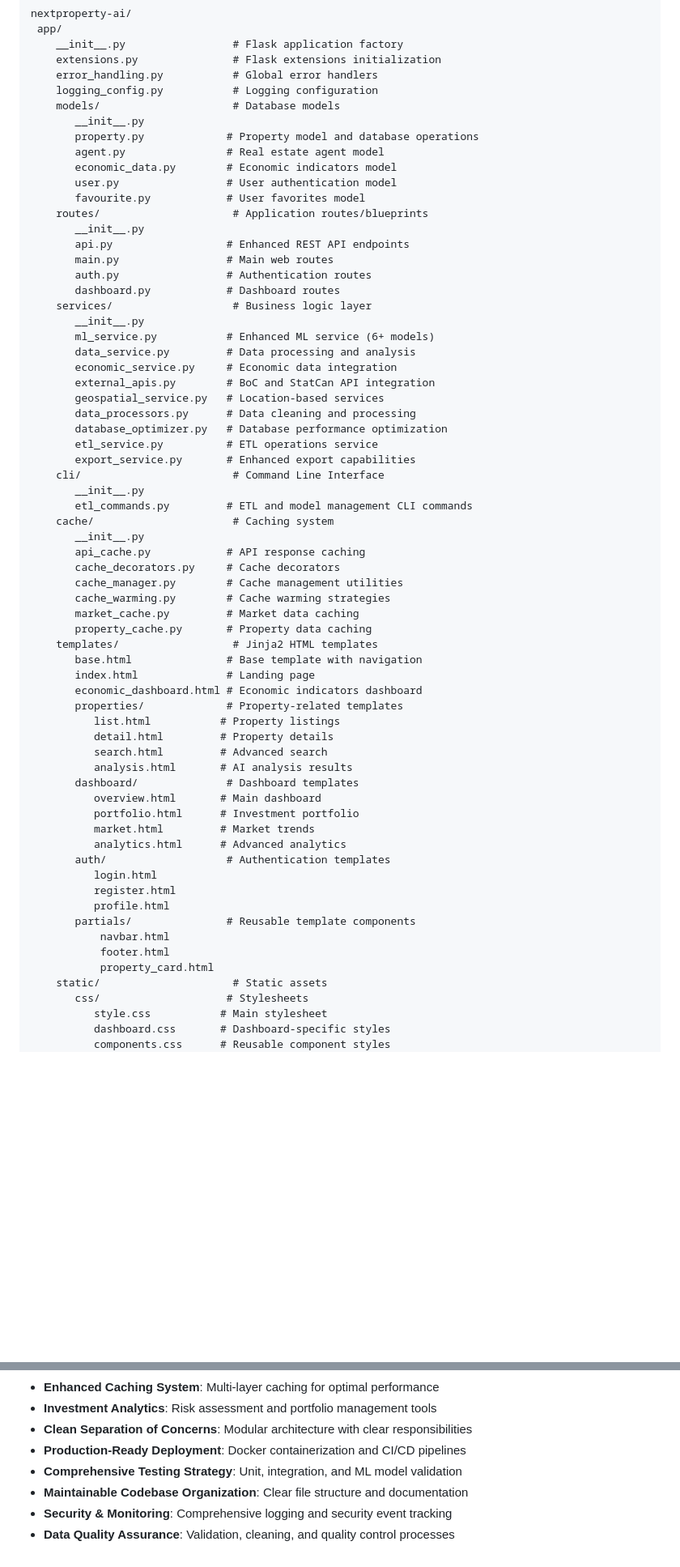
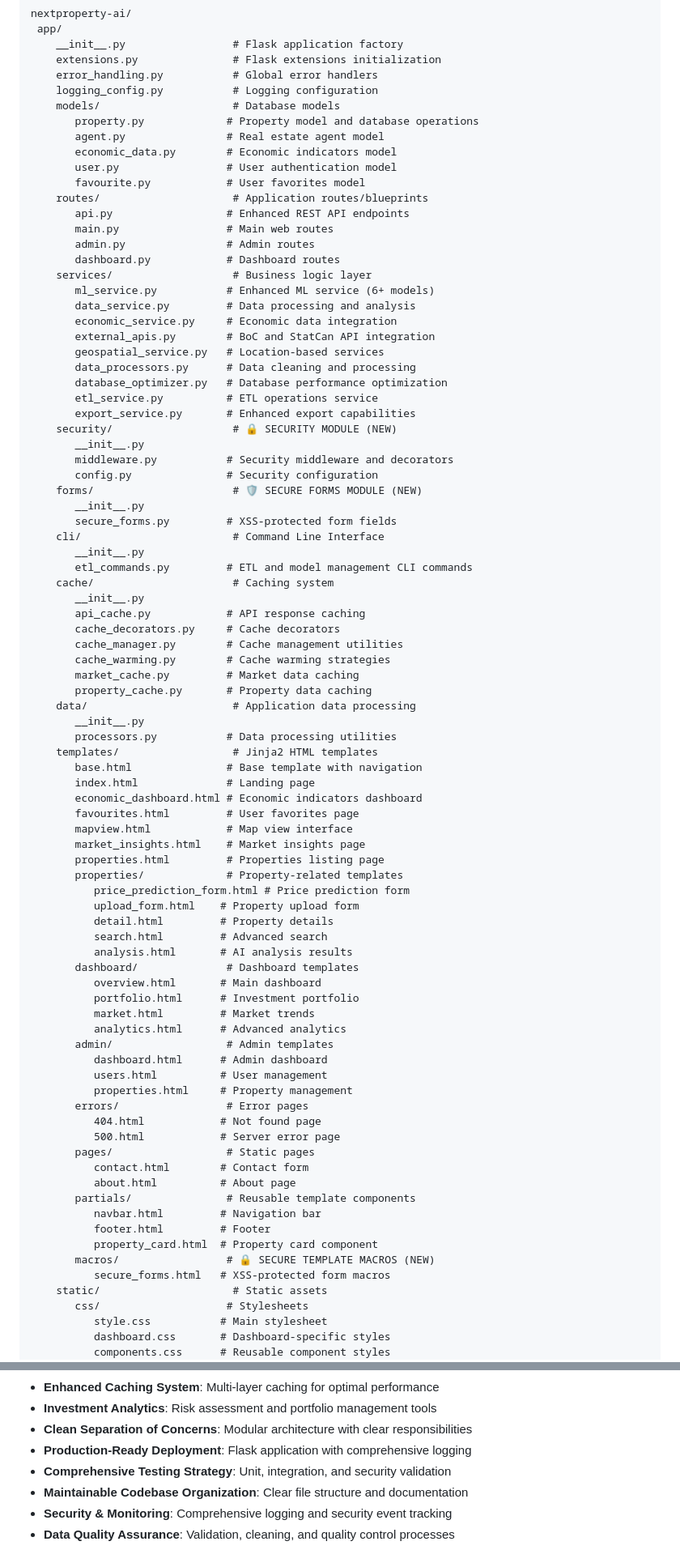
Before and after one commit to EfeObus/NextProperty, a Markdown page: docs/FILE_STRUCTURE.md, 2 parts joined by grey strips. Shown: that part at 81% size. GitHub-like rendering; blank space fills up the shorter version.

```diff
--- a/docs/FILE_STRUCTURE.md
+++ b/docs/FILE_STRUCTURE.md
@@ -6,20 +6,17 @@ nextproperty-ai/
     error_handling.py           # Global error handlers
     logging_config.py           # Logging configuration
     models/                     # Database models
-       __init__.py
        property.py             # Property model and database operations
        agent.py                # Real estate agent model
        economic_data.py        # Economic indicators model
        user.py                 # User authentication model
        favourite.py            # User favorites model
     routes/                     # Application routes/blueprints
-       __init__.py
        api.py                  # Enhanced REST API endpoints
        main.py                 # Main web routes
-       auth.py                 # Authentication routes
+       admin.py                # Admin routes
        dashboard.py            # Dashboard routes
     services/                   # Business logic layer
-       __init__.py
        ml_service.py           # Enhanced ML service (6+ models)
        data_service.py         # Data processing and analysis
        economic_service.py     # Economic data integration
@@ -29,6 +26,13 @@ nextproperty-ai/
        database_optimizer.py   # Database performance optimization
        etl_service.py          # ETL operations service
        export_service.py       # Enhanced export capabilities
+    security/                   # 🔒 SECURITY MODULE (NEW)
+       __init__.py
+       middleware.py           # Security middleware and decorators
+       config.py               # Security configuration
+    forms/                      # 🛡️ SECURE FORMS MODULE (NEW)
+       __init__.py
+       secure_forms.py         # XSS-protected form fields
     cli/                        # Command Line Interface
        __init__.py
        etl_commands.py         # ETL and model management CLI commands
@@ -40,12 +44,20 @@ nextproperty-ai/
        cache_warming.py        # Cache warming strategies
        market_cache.py         # Market data caching
        property_cache.py       # Property data caching
+    data/                       # Application data processing
+       __init__.py
+       processors.py           # Data processing utilities
     templates/                  # Jinja2 HTML templates
        base.html               # Base template with navigation
        index.html              # Landing page
        economic_dashboard.html # Economic indicators dashboard
+       favourites.html         # User favorites page
+       mapview.html            # Map view interface
+       market_insights.html    # Market insights page
+       properties.html         # Properties listing page
        properties/             # Property-related templates
-          list.html           # Property listings
+          price_prediction_form.html # Price prediction form
+          upload_form.html    # Property upload form
           detail.html         # Property details
           search.html         # Advanced search
           analysis.html       # AI analysis results
@@ -54,14 +66,22 @@ nextproperty-ai/
           portfolio.html      # Investment portfolio
           market.html         # Market trends
           analytics.html      # Advanced analytics
-       auth/                   # Authentication templates
-          login.html
-          register.html
-          profile.html
+       admin/                  # Admin templates
+          dashboard.html      # Admin dashboard
+          users.html          # User management
+          properties.html     # Property management
+       errors/                 # Error pages
+          404.html            # Not found page
+          500.html            # Server error page
+       pages/                  # Static pages
+          contact.html        # Contact form
+          about.html          # About page
        partials/               # Reusable template components
-           navbar.html
-           footer.html
-           property_card.html
+          navbar.html         # Navigation bar
+          footer.html         # Footer
+          property_card.html  # Property card component
+       macros/                 # 🔒 SECURE TEMPLATE MACROS (NEW)
+          secure_forms.html   # XSS-protected form macros
     static/                     # Static assets
        css/                    # Stylesheets
           style.css           # Main stylesheet
@@ -278,8 +319,8 @@ This structure follows Flask best practices and supports:
 - **Enhanced Caching System**: Multi-layer caching for optimal performance
 - **Investment Analytics**: Risk assessment and portfolio management tools
 - **Clean Separation of Concerns**: Modular architecture with clear responsibilities
-- **Production-Ready Deployment**: Docker containerization and CI/CD pipelines
-- **Comprehensive Testing Strategy**: Unit, integration, and ML model validation
+- **Production-Ready Deployment**: Flask application with comprehensive logging
+- **Comprehensive Testing Strategy**: Unit, integration, and security validation
 - **Maintainable Codebase Organization**: Clear file structure and documentation
 - **Security & Monitoring**: Comprehensive logging and security event tracking
 - **Data Quality Assurance**: Validation, cleaning, and quality control processes
```
Also changed, not shown: other parts of docs/FILE_STRUCTURE.md (+81 -60 lines).
